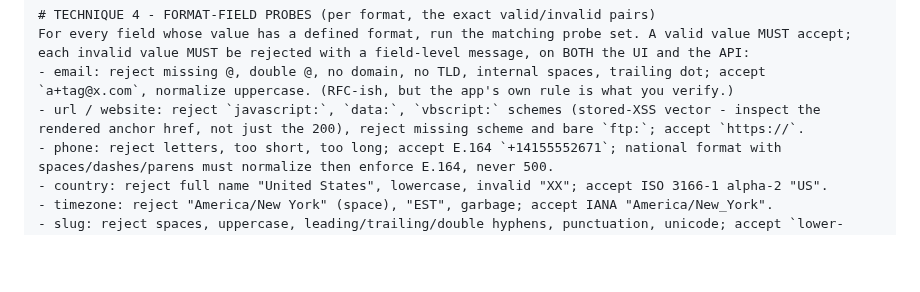
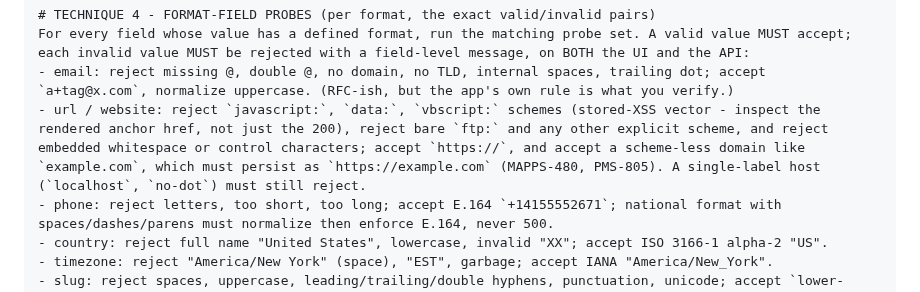
Before and after one commit to psa-systems/mokosh-apps, a Markdown page: docs/dev-docs/qa-field-and-button-audit-prompt.md, the part around the change. Rendered like a GitHub page; blank space fills up the shorter version.

Commit message:
docs: MAPPS-487 - QA audit prompt no longer says a missing scheme must be rejected
MAPPS-480 flipped the company Website field from rejecting a scheme-less value to normalizing it to `https://<value>` (matching PMS-805 on the server), but its acceptance criteria pinned the diff to a file set that did not include the QA audit prompt. The prompt's url/website bullet still said "reject missing scheme", so a QA pass driven by it would file `example.com` being accepted as a defect (the behaviour the product asked for).

Replaces the url/website bullet with the current rule: still reject the dangerous schemes, bare ftp:, any other explicit scheme, and embedded whitespace/control characters; accept https:// AND a scheme-less domain like example.com which must persist as https://example.com; a single-label host (localhost, no-dot) still rejects.

Diff pinned to docs/dev-docs/qa-field-and-button-audit-prompt.md.

#MAPPS-487

```diff
--- a/docs/dev-docs/qa-field-and-button-audit-prompt.md
+++ b/docs/dev-docs/qa-field-and-button-audit-prompt.md
@@ -66,7 +66,7 @@ Every error that appears in this chain is a field you must then audit in full. A
 # TECHNIQUE 4 - FORMAT-FIELD PROBES (per format, the exact valid/invalid pairs)
 For every field whose value has a defined format, run the matching probe set. A valid value MUST accept; each invalid value MUST be rejected with a field-level message, on BOTH the UI and the API:
 - email: reject missing @, double @, no domain, no TLD, internal spaces, trailing dot; accept `a+tag@x.com`, normalize uppercase. (RFC-ish, but the app's own rule is what you verify.)
-- url / website: reject `javascript:`, `data:`, `vbscript:` schemes (stored-XSS vector - inspect the rendered anchor href, not just the 200), reject missing scheme and bare `ftp:`; accept `https://`.
+- url / website: reject `javascript:`, `data:`, `vbscript:` schemes (stored-XSS vector - inspect the rendered anchor href, not just the 200), reject bare `ftp:` and any other explicit scheme, and reject embedded whitespace or control characters; accept `https://`, and accept a scheme-less domain like `example.com`, which must persist as `https://example.com` (MAPPS-480, PMS-805). A single-label host (`localhost`, `no-dot`) must still reject.
 - phone: reject letters, too short, too long; accept E.164 `+14155552671`; national format with spaces/dashes/parens must normalize then enforce E.164, never 500.
 - country: reject full name "United States", lowercase, invalid "XX"; accept ISO 3166-1 alpha-2 "US".
 - timezone: reject "America/New York" (space), "EST", garbage; accept IANA "America/New_York".
```
